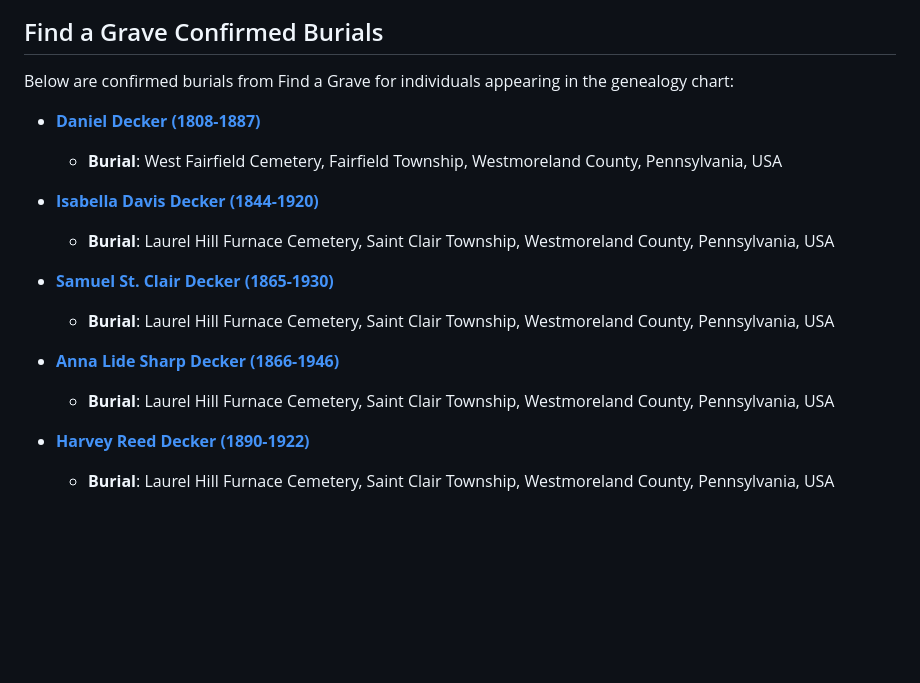
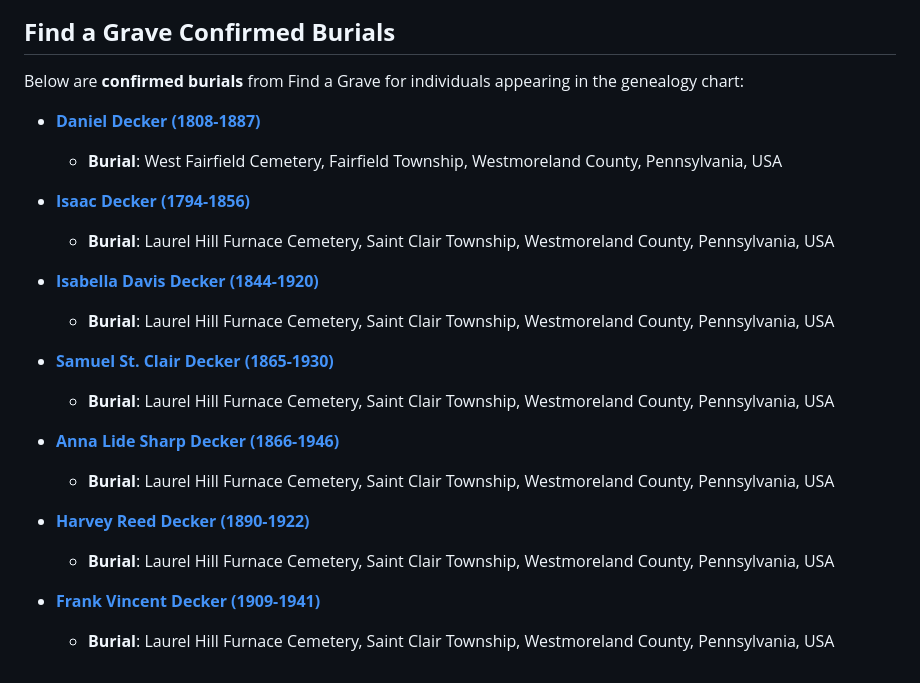
Before and after one commit to Deck-J/geneology, a Markdown page: README.md, the part around the change printed below. Rendered like a GitHub page; blank space fills up the shorter version.

````diff
--- a/README.md
+++ b/README.md
@@ -56,12 +43,13 @@ graph TD
 
 ```
-
-## Find a Grave Confirmed Burials
-
-Below are confirmed burials from Find a Grave for individuals appearing in the genealogy chart:
+## **Find a Grave Confirmed Burials**
+Below are **confirmed burials** from Find a Grave for individuals appearing in the genealogy chart:
 
 - **[Daniel Decker (1808-1887)](https://www.findagrave.com/memorial/57753620/daniel-decker)**
   - **Burial**: West Fairfield Cemetery, Fairfield Township, Westmoreland County, Pennsylvania, USA
+
+- **[Isaac Decker (1794-1856)](https://www.findagrave.com/memorial/33333214/isaac-decker)**
+  - **Burial**: Laurel Hill Furnace Cemetery, Saint Clair Township, Westmoreland County, Pennsylvania, USA
 
 - **[Isabella Davis Decker (1844-1920)](https://www.findagrave.com/memorial/86567652/isabella-decker)**
   - **Burial**: Laurel Hill Furnace Cemetery, Saint Clair Township, Westmoreland County, Pennsylvania, USA
@@ -74,3 +62,6 @@ Below are confirmed burials from Find a Grave for individuals appearing in the g
 
 - **[Harvey Reed Decker (1890-1922)](https://www.findagrave.com/memorial/85048797/harvey-reed-decker)**
   - **Burial**: Laurel Hill Furnace Cemetery, Saint Clair Township, Westmoreland County, Pennsylvania, USA
+
+- **[Frank Vincent Decker (1909-1941)](https://www.findagrave.com/memorial/125484972/frank-vincent-decker)**
+  - **Burial**: Laurel Hill Furnace Cemetery, Saint Clair Township, Westmoreland County, Pennsylvania, USA
````
Also changed, not shown: other parts of README.md (+25 -38 lines).
